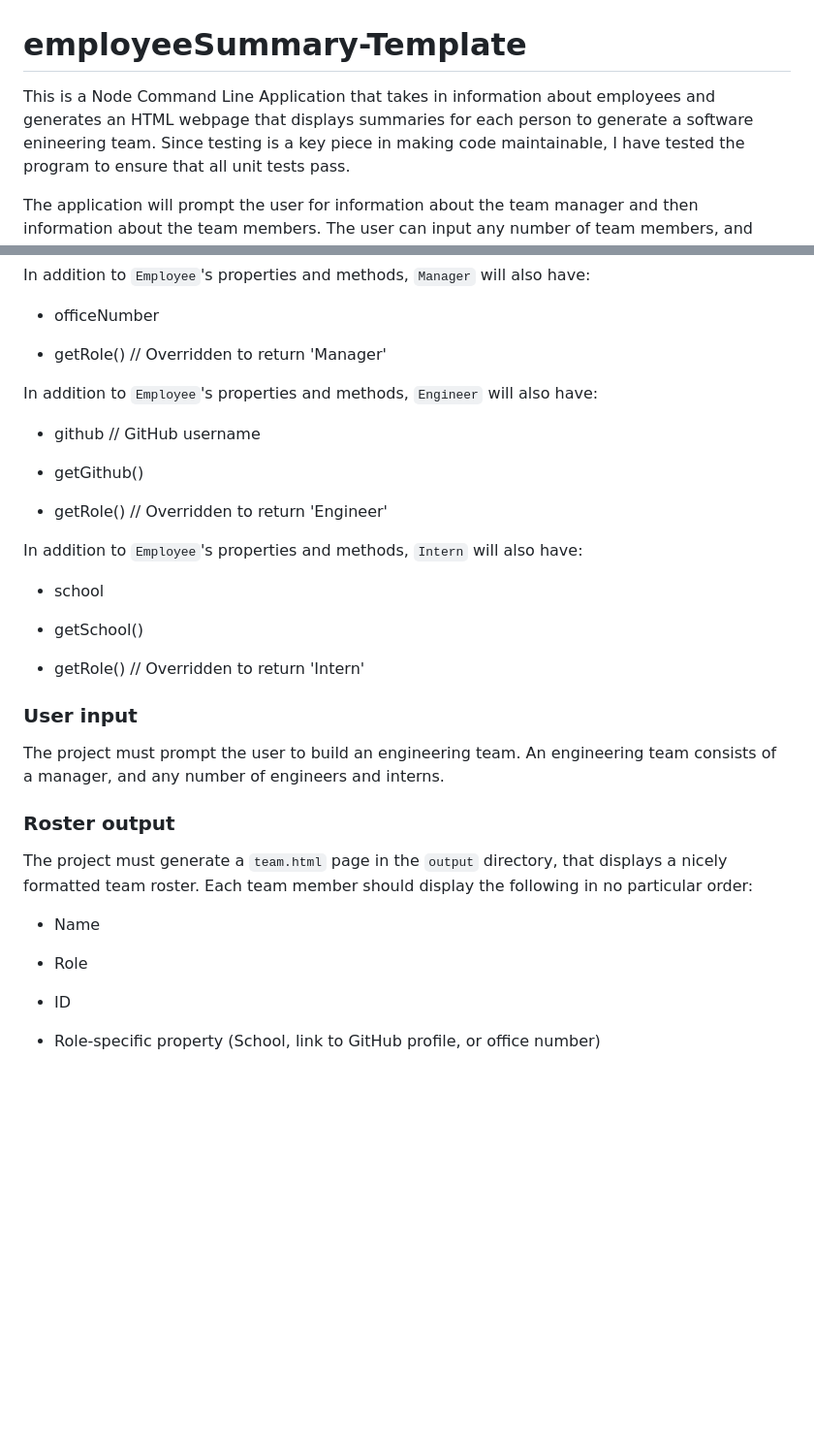
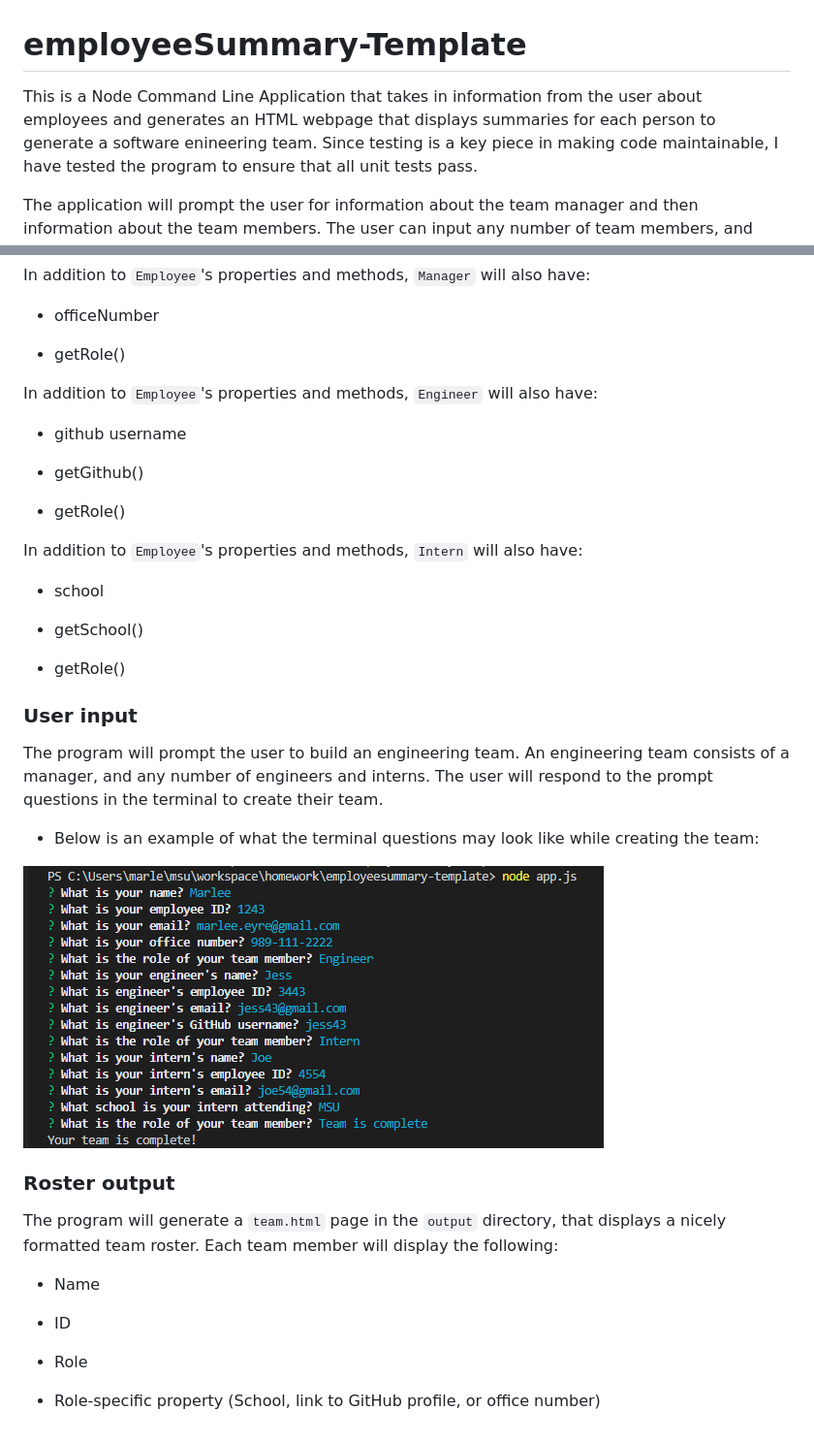
Before and after one commit to mpeyre93/employeeSummary-Template, a Markdown page: README.md, 2 parts joined by grey strips. Shown: that part at 97% size. Drawn GitHub-style; pictures changed too: Images/terminalScreenshot.png (added); blank space fills up the shorter version.

```diff
--- a/README.md
+++ b/README.md
@@ -1,5 +1,5 @@
 # employeeSummary-Template
-This is a Node Command Line Application that takes in information about employees and generates an HTML webpage that displays summaries for each person to generate a software enineering team.
+This is a Node Command Line Application that takes in information from the user about employees and generates an HTML webpage that displays summaries for each person to generate a software enineering team.
 Since testing is a key piece in making code maintainable, I have tested the program to ensure that all unit tests pass.
 
 The application will prompt the user for information about the team manager and then information about the team members. The user can input any number of team members, and they may be a mix of engineers and interns. When the user has completed building the team, the application will create an HTML file that displays a nicely formatted team roster based on the information provided by the user.
@@ -65,15 +50,15 @@ In addition to `Employee`'s properties and methods, `Manager` will also have:
 
   * officeNumber
 
-  * getRole() // Overridden to return 'Manager'
+  * getRole()
 
 In addition to `Employee`'s properties and methods, `Engineer` will also have:
 
-  * github  // GitHub username
+  * github username
 
   * getGithub()
 
-  * getRole() // Overridden to return 'Engineer'
+  * getRole()
 
 In addition to `Employee`'s properties and methods, `Intern` will also have:
 
@@ -81,21 +66,26 @@ In addition to `Employee`'s properties and methods, `Intern` will also have:
 
   * getSchool()
 
-  * getRole() // Overridden to return 'Intern'
+  * getRole()
 
 ### User input
 
-The project must prompt the user to build an engineering team. An engineering
-team consists of a manager, and any number of engineers and interns.
+The program will prompt the user to build an engineering team. An engineering
+team consists of a manager, and any number of engineers and interns. The user will respond to the prompt questions in the terminal to create their team.
+
+* Below is an example of what the terminal questions may look like while creating the team:
+
+![terminalQuestions](/Images/terminalScreenshot.png?raw=true)
 
 ### Roster output
 
-The project must generate a `team.html` page in the `output` directory, that displays a nicely formatted team roster. Each team member should display the following in no particular order:
+The program will generate a `team.html` page in the `output` directory, that displays a nicely formatted team roster.
+Each team member will display the following:
 
   * Name
 
+  * ID
+
   * Role
 
-  * ID
-
   * Role-specific property (School, link to GitHub profile, or office number)
```
Also changed, not shown: other parts of README.md (+11 -26 lines), Images/teamPageScreenshot.png (added), 3 other files.
